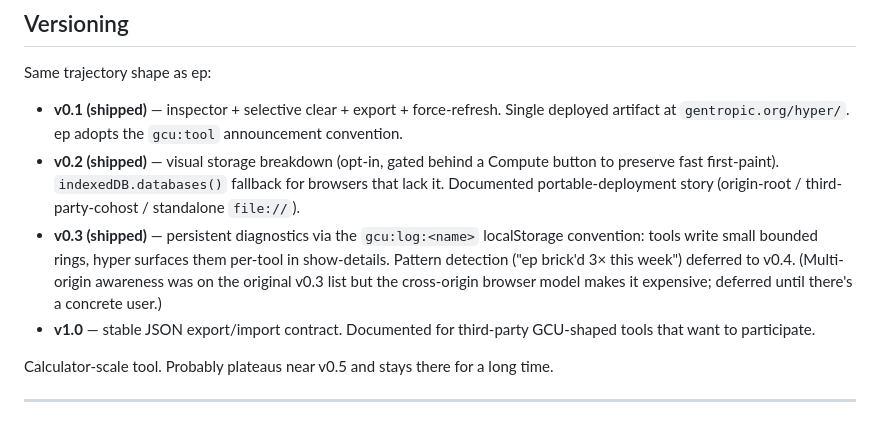
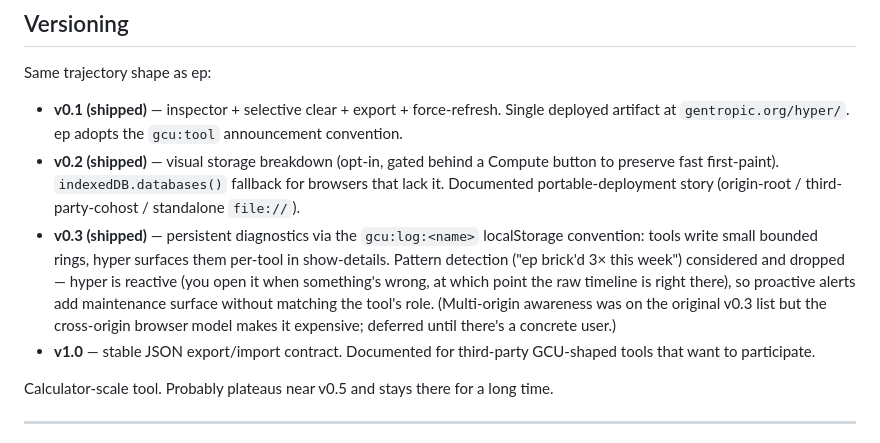
Before and after one commit to gentropic/hyper, a Markdown page: SPEC.md, the part around the change. Drawn GitHub-style.

Commit message:
docs: drop pattern detection from v0.3 roadmap
Replaces the "deferred to v0.4" framing with the actual reasoning:
hyper is reactive (opened when something's wrong), so proactive
alerts add maintenance surface without matching the role. The
shipped per-tool log timeline already gives users the raw history
they need at the moment they need it.

Co-Authored-By: Claude Opus 4.7 (1M context) <noreply@anthropic.com>

```diff
--- a/SPEC.md
+++ b/SPEC.md
@@ -413,7 +413,7 @@ Same trajectory shape as ep:
 
 - **v0.1 (shipped)** — inspector + selective clear + export + force-refresh. Single deployed artifact at `gentropic.org/hyper/`. ep adopts the `gcu:tool` announcement convention.
 - **v0.2 (shipped)** — visual storage breakdown (opt-in, gated behind a Compute button to preserve fast first-paint). `indexedDB.databases()` fallback for browsers that lack it. Documented portable-deployment story (origin-root / third-party-cohost / standalone `file://`).
-- **v0.3 (shipped)** — persistent diagnostics via the `gcu:log:<name>` localStorage convention: tools write small bounded rings, hyper surfaces them per-tool in show-details. Pattern detection ("ep brick'd 3× this week") deferred to v0.4. (Multi-origin awareness was on the original v0.3 list but the cross-origin browser model makes it expensive; deferred until there's a concrete user.)
+- **v0.3 (shipped)** — persistent diagnostics via the `gcu:log:<name>` localStorage convention: tools write small bounded rings, hyper surfaces them per-tool in show-details. Pattern detection ("ep brick'd 3× this week") considered and dropped — hyper is reactive (you open it when something's wrong, at which point the raw timeline is right there), so proactive alerts add maintenance surface without matching the tool's role. (Multi-origin awareness was on the original v0.3 list but the cross-origin browser model makes it expensive; deferred until there's a concrete user.)
 - **v1.0** — stable JSON export/import contract. Documented for third-party GCU-shaped tools that want to participate.
 
 Calculator-scale tool. Probably plateaus near v0.5 and stays there for a long time.
```
